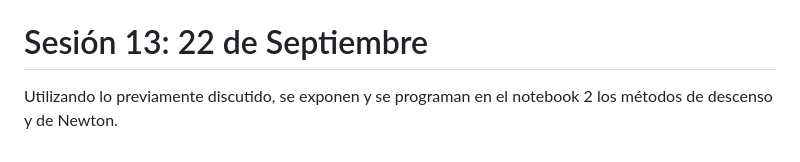
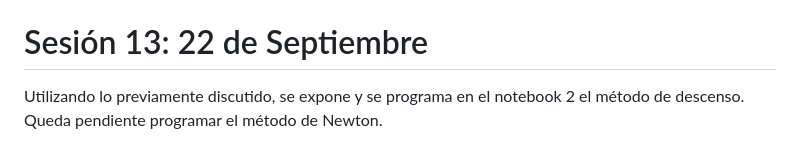
Before and after one commit to Benja-Vera/Matrices-y-Machine-Learning, a Markdown page: Planificación MML.md, the part around the change. GitHub-like rendering.

Commit message:
Added session 13

```diff
--- a/Planificación MML.md
+++ b/Planificación MML.md
@@ -211,4 +211,4 @@ Esto se implementó utilizando `sympy` luego de un tutorial introductorio en el
 
 # Sesión 13: 22 de Septiembre
 
-Utilizando lo previamente discutido, se exponen y se programan en el notebook 2 los métodos de descenso y de Newton.
+Utilizando lo previamente discutido, se expone y se programa en el notebook 2 el método de descenso. Queda pendiente programar el método de Newton.
```
